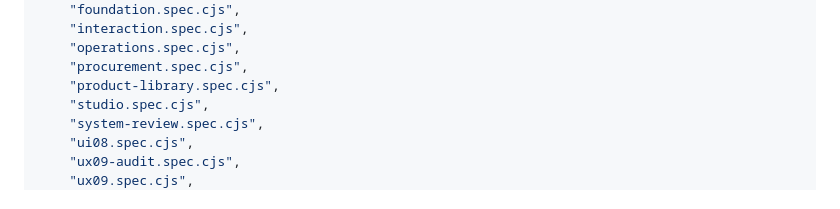
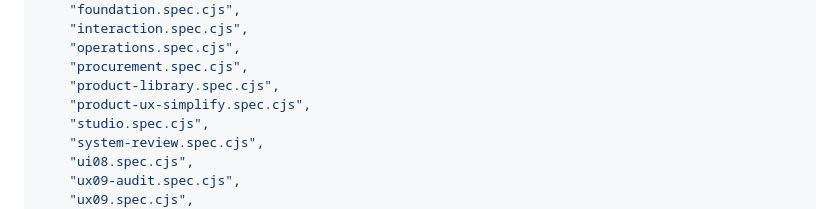
Before and after one commit to BA7IEE/tome-workbench, a Markdown page: docs/CURRENT-RELEASE.md, the part around the change. Drawn GitHub-style.

Commit message:
docs: register product simplification in current browser scope

```diff
--- a/docs/CURRENT-RELEASE.md
+++ b/docs/CURRENT-RELEASE.md
@@ -107,6 +107,7 @@ rc.14 的单件误确认撤销只允许管理员在原新建确认回执唯一
     "operations.spec.cjs",
     "procurement.spec.cjs",
     "product-library.spec.cjs",
+    "product-ux-simplify.spec.cjs",
     "studio.spec.cjs",
     "system-review.spec.cjs",
     "ui08.spec.cjs",
```
